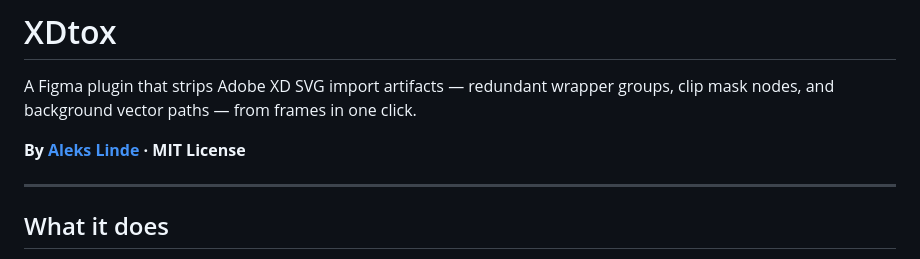
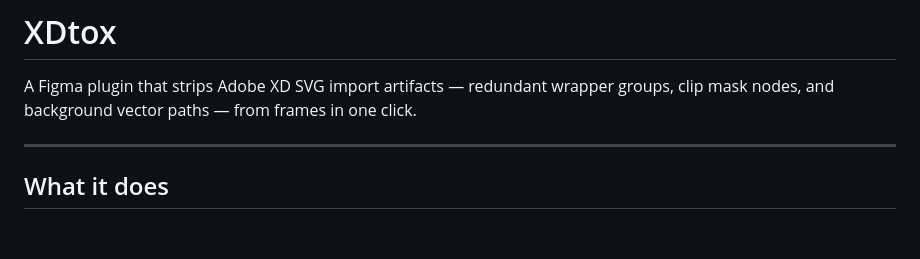
Before and after one commit to alekslinde/xdtox, a Markdown page: README.md, the part around the change. Drawn GitHub-style; blank space fills up the shorter version.

```diff
--- a/README.md
+++ b/README.md
@@ -1,8 +1,6 @@
 # XDtox
 
 A Figma plugin that strips Adobe XD SVG import artifacts — redundant wrapper groups, clip mask nodes, and background vector paths — from frames in one click.
-
-**By [Aleks Linde](https://alekslinde.com) · MIT License**
 
 ---
 
```
